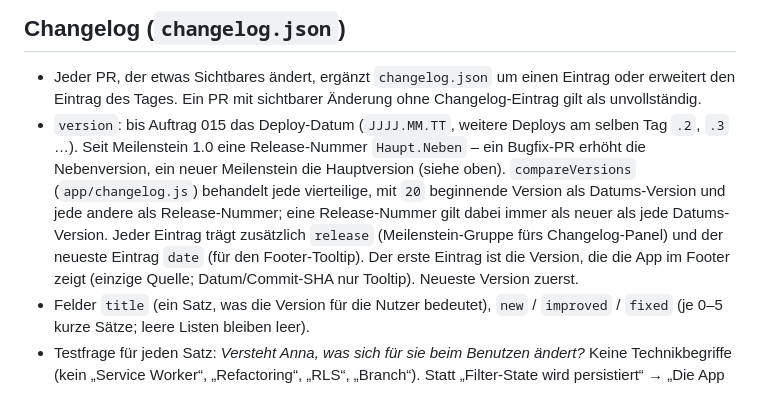
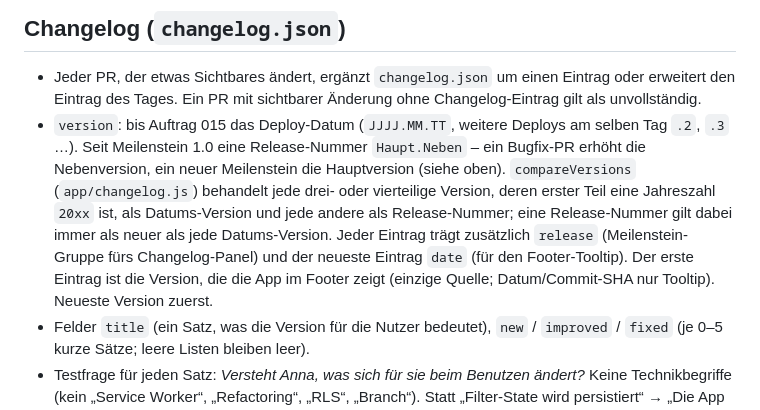
Before and after one commit to demonicon/spatzlbau, a Markdown page: CLAUDE.md, the part around the change. GitHub-like rendering.

Commit message:
chore: CLAUDE.md – Datumsversion drei- oder vierteilig (nach Bestätigung Sebastian)
Co-Authored-By: Claude Opus 5.5 <noreply@anthropic.com>

```diff
--- a/CLAUDE.md
+++ b/CLAUDE.md
@@ -21,7 +21,7 @@ Lies zuerst `BRIEFING.md`. Es enthält Konzept, Datenmodell, technische Entschei
 
 ## Changelog (`changelog.json`)
 - Jeder PR, der etwas Sichtbares ändert, ergänzt `changelog.json` um einen Eintrag oder erweitert den Eintrag des Tages. Ein PR mit sichtbarer Änderung ohne Changelog-Eintrag gilt als unvollständig.
-- `version`: bis Auftrag 015 das Deploy-Datum (`JJJJ.MM.TT`, weitere Deploys am selben Tag `.2`, `.3` …). Seit Meilenstein 1.0 eine Release-Nummer `Haupt.Neben` – ein Bugfix-PR erhöht die Nebenversion, ein neuer Meilenstein die Hauptversion (siehe oben). `compareVersions` (`app/changelog.js`) behandelt jede vierteilige, mit `20` beginnende Version als Datums-Version und jede andere als Release-Nummer; eine Release-Nummer gilt dabei immer als neuer als jede Datums-Version. Jeder Eintrag trägt zusätzlich `release` (Meilenstein-Gruppe fürs Changelog-Panel) und der neueste Eintrag `date` (für den Footer-Tooltip). Der erste Eintrag ist die Version, die die App im Footer zeigt (einzige Quelle; Datum/Commit-SHA nur Tooltip). Neueste Version zuerst.
+- `version`: bis Auftrag 015 das Deploy-Datum (`JJJJ.MM.TT`, weitere Deploys am selben Tag `.2`, `.3` …). Seit Meilenstein 1.0 eine Release-Nummer `Haupt.Neben` – ein Bugfix-PR erhöht die Nebenversion, ein neuer Meilenstein die Hauptversion (siehe oben). `compareVersions` (`app/changelog.js`) behandelt jede drei- oder vierteilige Version, deren erster Teil eine Jahreszahl `20xx` ist, als Datums-Version und jede andere als Release-Nummer; eine Release-Nummer gilt dabei immer als neuer als jede Datums-Version. Jeder Eintrag trägt zusätzlich `release` (Meilenstein-Gruppe fürs Changelog-Panel) und der neueste Eintrag `date` (für den Footer-Tooltip). Der erste Eintrag ist die Version, die die App im Footer zeigt (einzige Quelle; Datum/Commit-SHA nur Tooltip). Neueste Version zuerst.
 - Felder `title` (ein Satz, was die Version für die Nutzer bedeutet), `new` / `improved` / `fixed` (je 0–5 kurze Sätze; leere Listen bleiben leer).
 - Testfrage für jeden Satz: *Versteht Anna, was sich für sie beim Benutzen ändert?* Keine Technikbegriffe (kein „Service Worker“, „Refactoring“, „RLS“, „Branch“). Statt „Filter-State wird persistiert“ → „Die App merkt sich, welche Phase du zuletzt offen hattest.“ Rein technische Änderungen ohne sichtbare Wirkung bekommen keinen Eintrag.
 
```
